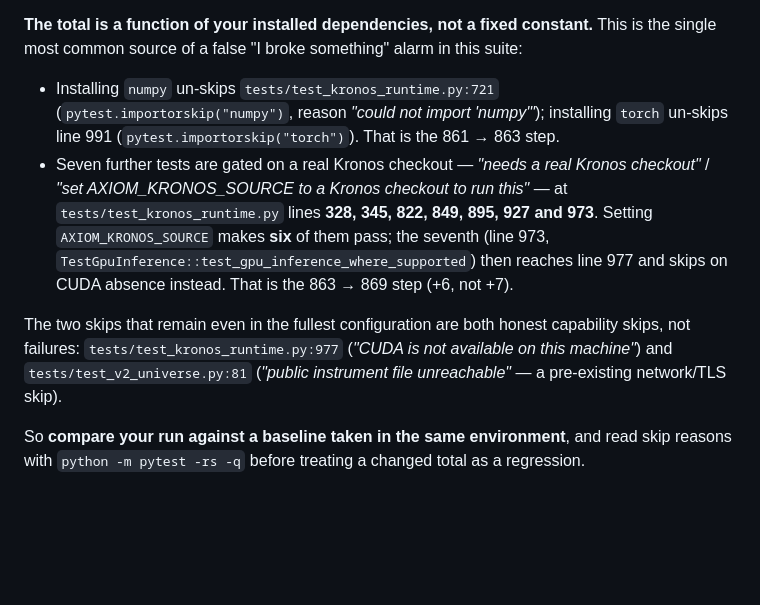
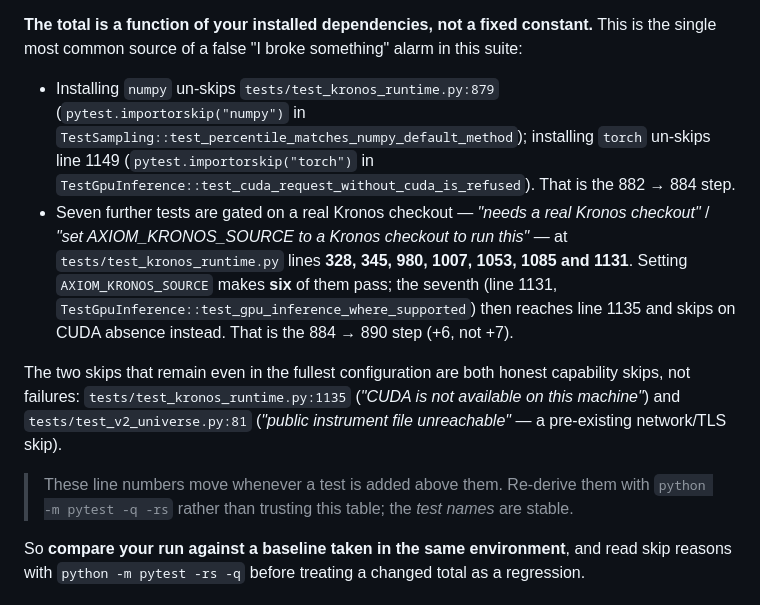
Before and after one commit to Thedivinetwilight/AXIOM, a Markdown page: FULL_TROUBLESHOOTING_GUIDE.md, the part around the change. GitHub-like rendering; blank space fills up the shorter version.

Commit message:
docs: correct skip line numbers that drifted as tests were added
Found while auditing the docs after adding eighteen tests.  Every skip
line number cited in the guides had moved, because tests were inserted
above them, and two of the cited numbers no longer pointed at a skip at
all:

  numpy importorskip .... 721  -> 879   (TestSampling::test_percentile_...)
  torch importorskip .... 991  -> 1149  (TestGpuInference::test_cuda_request_...)
  CUDA skip ............. 977  -> 1135  (TestGpuInference::test_gpu_inference_...)
  source-gated seven .... 328, 345, 822, 849, 895, 927, 973
                      ->  328, 345, 980, 1007, 1053, 1085, 1131

Re-derived from 'python -m pytest -q -rs' plus an AST mapping of every
skip line to its enclosing test, not by arithmetic on the old numbers.
Also restates the two dependency-step pairs (882->884, 884->890) which
still quoted the superseded 861/863/869 figures.

Adds a standing warning next to both tables: these line numbers move
whenever a test is added above them, so re-derive them with -rs and rely
on the test names, which are stable.  All 107 file:line references across
the five guides were then re-audited and resolve in range.

Co-authored-by: arena-agent <297053741+arena-agent@users.noreply.github.com>

```diff
--- a/FULL_TROUBLESHOOTING_GUIDE.md
+++ b/FULL_TROUBLESHOOTING_GUIDE.md
@@ -1381,20 +1381,24 @@ All three sum to the same 892 collected tests — the skips migrate, no test app
 **The total is a function of your installed dependencies, not a fixed constant.** This is the
 single most common source of a false "I broke something" alarm in this suite:
 
-- Installing `numpy` un-skips `tests/test_kronos_runtime.py:721`
-  (`pytest.importorskip("numpy")`, reason *"could not import 'numpy'"*); installing `torch`
-  un-skips line 991 (`pytest.importorskip("torch")`). That is the 861 → 863 step.
+- Installing `numpy` un-skips `tests/test_kronos_runtime.py:879`
+  (`pytest.importorskip("numpy")` in `TestSampling::test_percentile_matches_numpy_default_method`);
+  installing `torch` un-skips line 1149 (`pytest.importorskip("torch")` in
+  `TestGpuInference::test_cuda_request_without_cuda_is_refused`). That is the 882 → 884 step.
 - Seven further tests are gated on a real Kronos checkout — *"needs a real Kronos checkout"* /
   *"set AXIOM_KRONOS_SOURCE to a Kronos checkout to run this"* — at
-  `tests/test_kronos_runtime.py` lines **328, 345, 822, 849, 895, 927 and 973**. Setting
-  `AXIOM_KRONOS_SOURCE` makes **six** of them pass; the seventh (line 973,
-  `TestGpuInference::test_gpu_inference_where_supported`) then reaches line 977 and skips on
-  CUDA absence instead. That is the 863 → 869 step (+6, not +7).
+  `tests/test_kronos_runtime.py` lines **328, 345, 980, 1007, 1053, 1085 and 1131**. Setting
+  `AXIOM_KRONOS_SOURCE` makes **six** of them pass; the seventh (line 1131,
+  `TestGpuInference::test_gpu_inference_where_supported`) then reaches line 1135 and skips on
+  CUDA absence instead. That is the 884 → 890 step (+6, not +7).
 
 The two skips that remain even in the fullest configuration are both honest capability skips, not
-failures: `tests/test_kronos_runtime.py:977` (*"CUDA is not available on this machine"*) and
+failures: `tests/test_kronos_runtime.py:1135` (*"CUDA is not available on this machine"*) and
 `tests/test_v2_universe.py:81` (*"public instrument file unreachable"* — a pre-existing
 network/TLS skip).
+
+> These line numbers move whenever a test is added above them. Re-derive them with
+> `python -m pytest -q -rs` rather than trusting this table; the *test names* are stable.
 
 So **compare your run against a baseline taken in the same environment**, and read skip reasons
 with `python -m pytest -rs -q` before treating a changed total as a regression.
```
Also changed, not shown: SAFE_DIAGNOSTIC_COMMANDS.md (+6 -2 lines).
